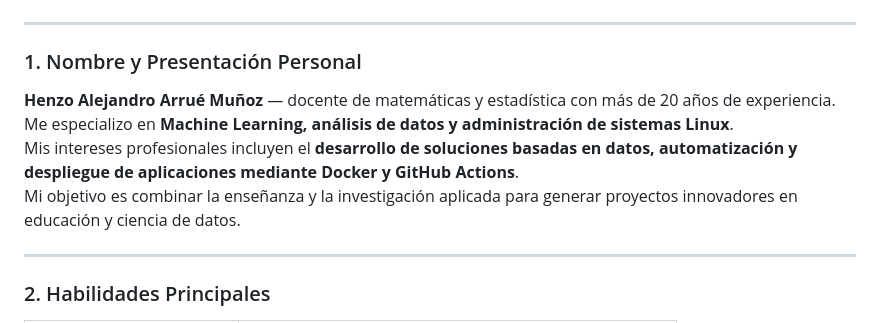
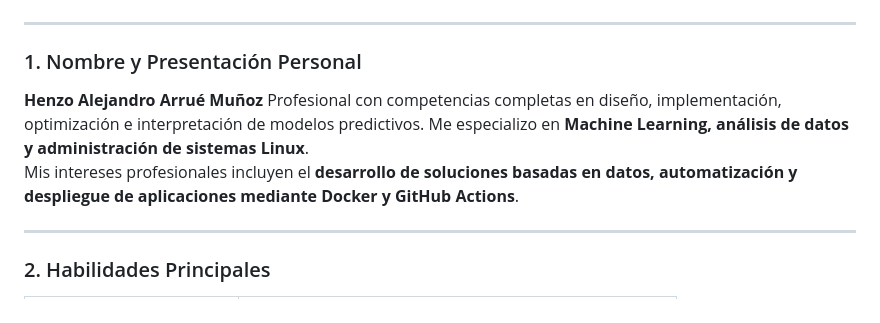
Before and after one commit to harrueds/harrueds.github.io, a Markdown page: README.md, the part around the change. Drawn GitHub-style.

Commit message:
Actualización de la descripción del perfil profesional.

```diff
--- a/README.md
+++ b/README.md
@@ -6,10 +6,10 @@
 
 ### 1. Nombre y Presentación Personal
 
-**Henzo Alejandro Arrué Muñoz** — docente de matemáticas y estadística con más de 20 años de experiencia.
+**Henzo Alejandro Arrué Muñoz**
+Profesional con competencias completas en diseño, implementación, optimización e interpretación de modelos predictivos.
 Me especializo en **Machine Learning, análisis de datos y administración de sistemas Linux**.
 Mis intereses profesionales incluyen el **desarrollo de soluciones basadas en datos, automatización y despliegue de aplicaciones mediante Docker y GitHub Actions**.
-Mi objetivo es combinar la enseñanza y la investigación aplicada para generar proyectos innovadores en educación y ciencia de datos.
 
 ---
 
```
